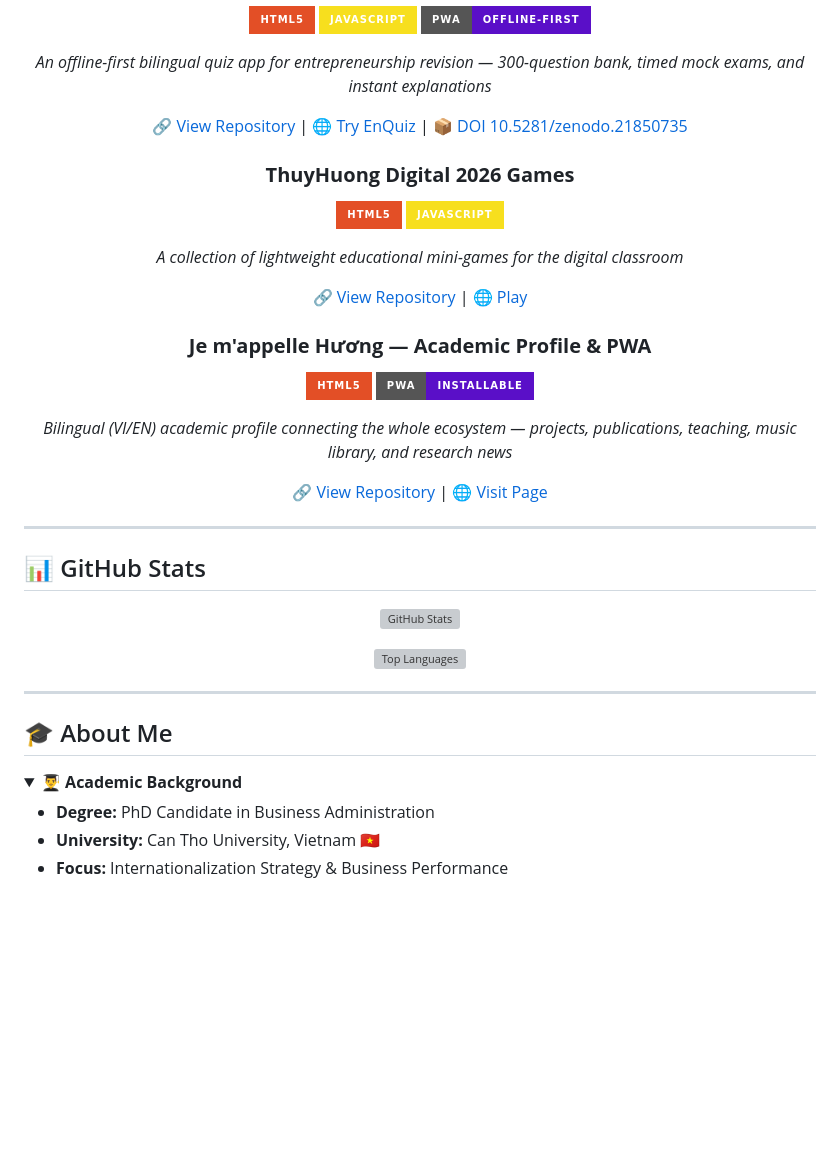
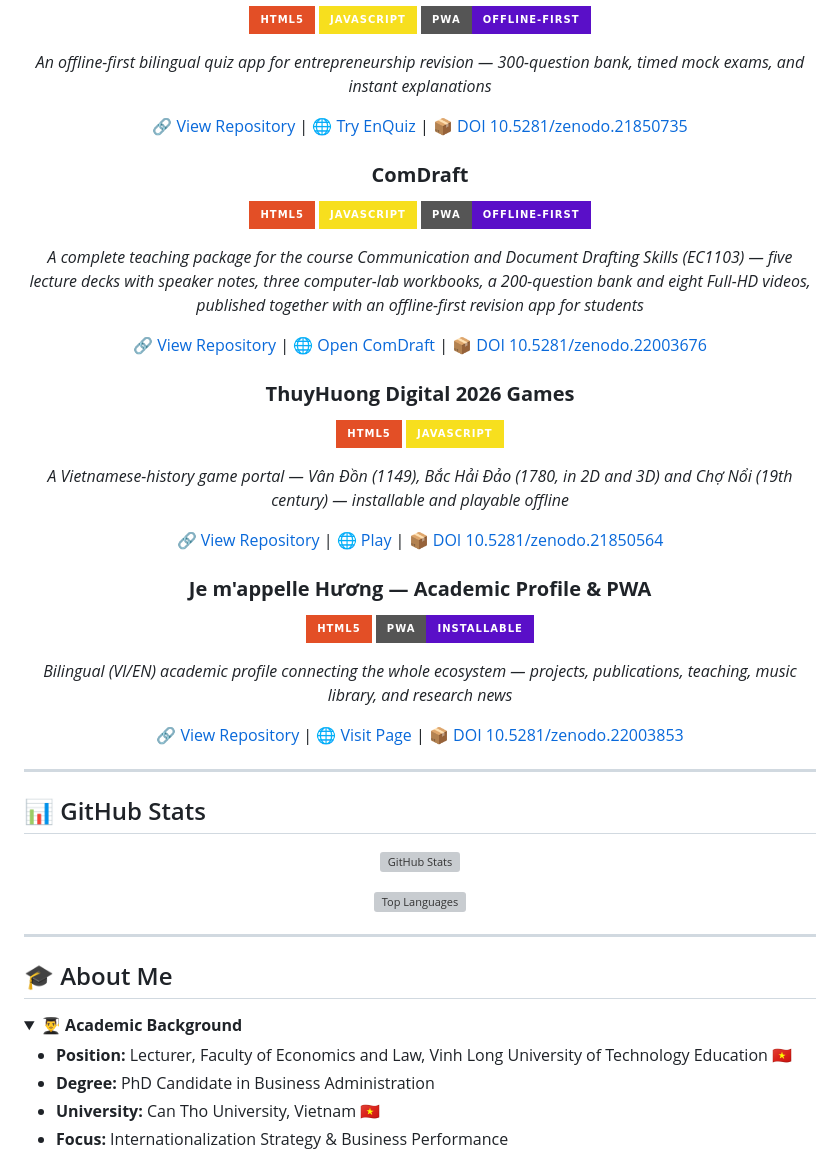
Before and after one commit to thuyhuongctu/Thuyhuongctu, a Markdown page: README.md, the part around the change. Rendered like a GitHub page; badges without logos; blank space fills up the shorter version; grey boxes are pictures that could not be loaded.

Commit message:
docs(profile): thêm dự án ComDraft + cập nhật thẻ dự án
- Thẻ mới ComDraft: bộ học liệu học phần EC1103 (5 bộ slide có ghi chú giảng,
  3 bài thực hành phòng máy, ngân hàng 200 câu, 8 video) kèm ứng dụng ôn tập
  chạy ngoại tuyến; kèm liên kết trang và DOI 10.5281/zenodo.22003676
- Thẻ ThuyHuong Digital Games: mô tả đúng bốn trò chơi hiện có + thêm DOI
- Thẻ Je m'appelle Hương: thêm DOI 10.5281/zenodo.22003853
- Mục Academic Background: bổ sung chức danh giảng viên (Khoa Kinh tế - Luật,
  Trường Đại học Sư phạm Kỹ thuật Vĩnh Long) bên cạnh nghiên cứu sinh tại
  Trường Đại học Cần Thơ

Co-Authored-By: Claude Opus 5 <noreply@anthropic.com>
Claude-Session: https://claude.ai/code/session_01AuaSA9adpHQYoJ6F1Rm7BX

```diff
--- a/README.md
+++ b/README.md
@@ -39,13 +39,22 @@
 
 [🔗 View Repository](https://github.com/thuyhuongctu/EnQuiz) | [🌐 Try EnQuiz](https://thuyhuongctu.github.io/EnQuiz/) | [📦 DOI 10.5281/zenodo.21850735](https://doi.org/10.5281/zenodo.21850735)
 
+### **ComDraft**
+![HTML5](https://img.shields.io/badge/HTML5-E34F26?style=for-the-badge&logo=html5&logoColor=white)
+![JavaScript](https://img.shields.io/badge/JavaScript-F7DF1E?style=for-the-badge&logo=javascript&logoColor=black)
+![PWA](https://img.shields.io/badge/PWA-offline--first-5A0FC8?style=for-the-badge&logo=pwa&logoColor=white)
+
+*A complete teaching package for the course Communication and Document Drafting Skills (EC1103) — five lecture decks with speaker notes, three computer-lab workbooks, a 200-question bank and eight Full-HD videos, published together with an offline-first revision app for students*
+
+[🔗 View Repository](https://github.com/thuyhuongctu/ComDraft) | [🌐 Open ComDraft](https://thuyhuongctu.github.io/ComDraft/) | [📦 DOI 10.5281/zenodo.22003676](https://doi.org/10.5281/zenodo.22003676)
+
 ### **ThuyHuong Digital 2026 Games**
 ![HTML5](https://img.shields.io/badge/HTML5-E34F26?style=for-the-badge&logo=html5&logoColor=white)
 ![JavaScript](https://img.shields.io/badge/JavaScript-F7DF1E?style=for-the-badge&logo=javascript&logoColor=black)
 
-*A collection of lightweight educational mini-games for the digital classroom*
+*A Vietnamese-history game portal — Vân Đồn (1149), Bắc Hải Đảo (1780, in 2D and 3D) and Chợ Nổi (19th century) — installable and playable offline*
 
-[🔗 View Repository](https://github.com/thuyhuongctu/ThuyHuong_Digital-2026-Games) | [🌐 Play](https://thuyhuongctu.github.io/ThuyHuong_Digital-2026-Games/)
+[🔗 View Repository](https://github.com/thuyhuongctu/ThuyHuong_Digital-2026-Games) | [🌐 Play](https://thuyhuongctu.github.io/ThuyHuong_Digital-2026-Games/) | [📦 DOI 10.5281/zenodo.21850564](https://doi.org/10.5281/zenodo.21850564)
 
 ### **Je m'appelle Hương — Academic Profile & PWA**
 ![HTML5](https://img.shields.io/badge/HTML5-E34F26?style=for-the-badge&logo=html5&logoColor=white)
@@ -53,7 +62,7 @@
 
 *Bilingual (VI/EN) academic profile connecting the whole ecosystem — projects, publications, teaching, music library, and research news*
 
-[🔗 View Repository](https://github.com/thuyhuongctu/JESUISHUONG_WEBSITE_2026) | [🌐 Visit Page](https://thuyhuongctu.github.io/JESUISHUONG_WEBSITE_2026/)
+[🔗 View Repository](https://github.com/thuyhuongctu/JESUISHUONG_WEBSITE_2026) | [🌐 Visit Page](https://thuyhuongctu.github.io/JESUISHUONG_WEBSITE_2026/) | [📦 DOI 10.5281/zenodo.22003853](https://doi.org/10.5281/zenodo.22003853)
 
 </div>
 
@@ -76,6 +85,7 @@
 <details open>
 <summary><b>👨‍🎓 Academic Background</b></summary>
 
+- **Position:** Lecturer, Faculty of Economics and Law, Vinh Long University of Technology Education 🇻🇳
 - **Degree:** PhD Candidate in Business Administration
 - **University:** Can Tho University, Vietnam 🇻🇳
 - **Focus:** Internationalization Strategy & Business Performance
```
